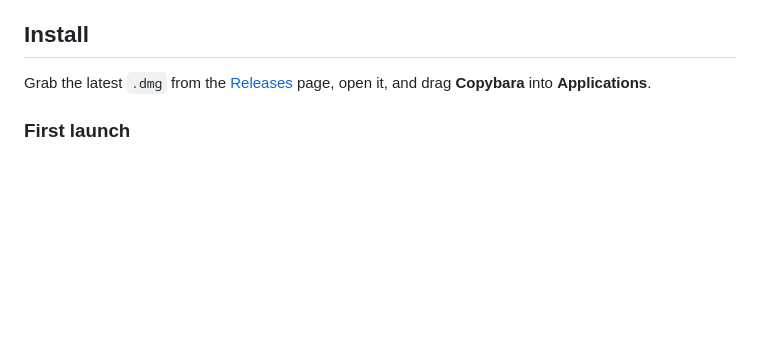
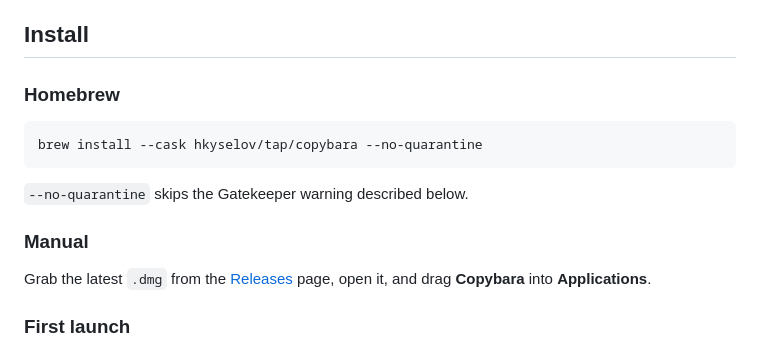
Before and after one commit to hkyselov/copybara, a Markdown page: README.md, the part around the change. Drawn GitHub-style; blank space fills up the shorter version.

Commit message:
Add Homebrew install option to README
The cask lives in the hkyselov/homebrew-tap repo; --no-quarantine is
recommended since the app isn't notarized.

Co-Authored-By: Claude Fable 5 <noreply@anthropic.com>

````diff
--- a/README.md
+++ b/README.md
@@ -31,6 +31,16 @@
 - **Fits your setup** — light/dark/system appearance, adjustable clip font size and preview lines, open at login
 
 ## Install
+
+### Homebrew
+
+```bash
+brew install --cask hkyselov/tap/copybara --no-quarantine
+```
+
+`--no-quarantine` skips the Gatekeeper warning described below.
+
+### Manual
 
 Grab the latest `.dmg` from the [Releases](https://github.com/hkyselov/copybara/releases) page, open it, and drag **Copybara** into **Applications**.
 
````
